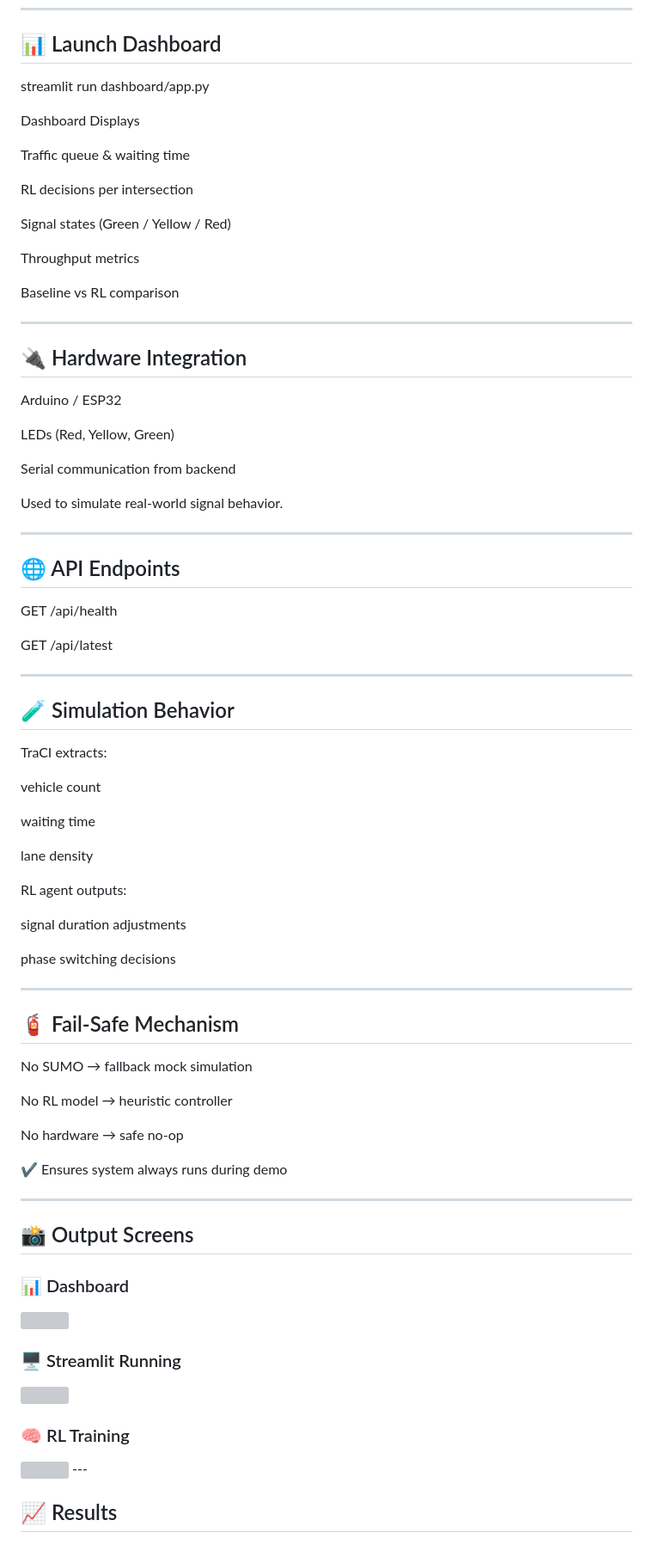
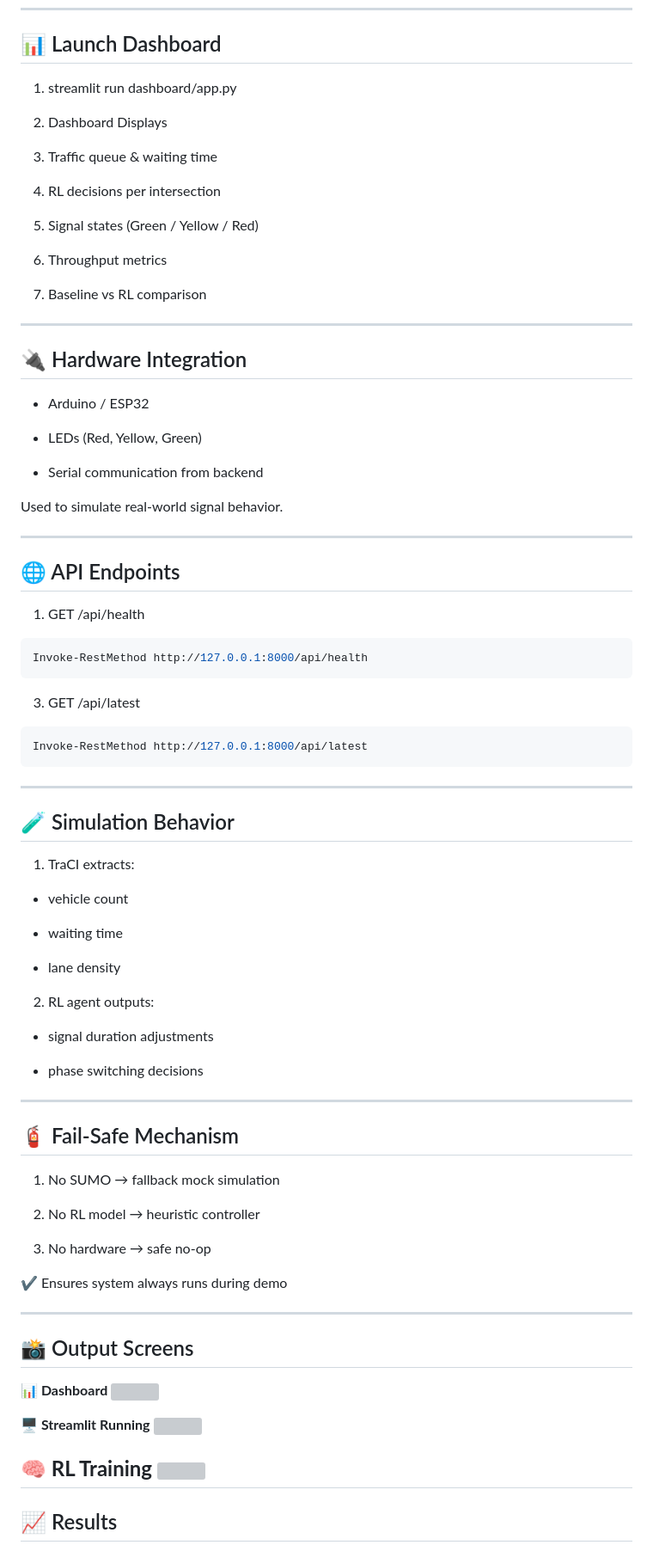
Before and after one commit to Riti2624/AI-Powered-Smart-Traffic-Signal-System, a Markdown page: README.md, the part around the change. Shown at 86% size. GitHub-like rendering; grey boxes are pictures that could not be loaded.

````diff
--- a/README.md
+++ b/README.md
@@ -135,19 +135,19 @@ python main.py --serial-port COM5 --interval 2 --serve-api
 
 ## 📊 Launch Dashboard
 
-streamlit run dashboard/app.py
+1. streamlit run dashboard/app.py
 
-Dashboard Displays
+2. Dashboard Displays
 
-Traffic queue & waiting time
+3. Traffic queue & waiting time
 
-RL decisions per intersection
+4. RL decisions per intersection
 
-Signal states (Green / Yellow / Red)
+5. Signal states (Green / Yellow / Red)
 
-Throughput metrics
+6. Throughput metrics
 
-Baseline vs RL comparison
+7. Baseline vs RL comparison
 
 
 
@@ -155,11 +155,11 @@ Baseline vs RL comparison
 
 ## 🔌 Hardware Integration
 
-Arduino / ESP32
+- Arduino / ESP32
 
-LEDs (Red, Yellow, Green)
+- LEDs (Red, Yellow, Green)
 
-Serial communication from backend
+- Serial communication from backend
 
 
 Used to simulate real-world signal behavior.
@@ -169,30 +169,33 @@ Used to simulate real-world signal behavior.
 
 ## 🌐 API Endpoints
 
-GET /api/health
-
-GET /api/latest
-
-
+1. GET /api/health
+ ```bash
+Invoke-RestMethod http://127.0.0.1:8000/api/health
+```
+3. GET /api/latest
+```bash
+Invoke-RestMethod http://127.0.0.1:8000/api/latest
+```
 
 ---
 
 ## 🧪 Simulation Behavior
 
-TraCI extracts:
+1. TraCI extracts:
 
-vehicle count
+- vehicle count
 
-waiting time
+- waiting time
 
-lane density
+- lane density
 
 
-RL agent outputs:
+2. RL agent outputs:
 
-signal duration adjustments
+- signal duration adjustments
 
-phase switching decisions
+- phase switching decisions
 
 
 
@@ -200,11 +203,11 @@ phase switching decisions
 
 ## 🧯 Fail-Safe Mechanism
 
-No SUMO → fallback mock simulation
+1. No SUMO → fallback mock simulation
 
-No RL model → heuristic controller
+2. No RL model → heuristic controller
 
-No hardware → safe no-op
+3. No hardware → safe no-op
 
 
 ✔ Ensures system always runs during demo
@@ -214,14 +217,13 @@ No hardware → safe no-op
 
 ## 📸 Output Screens
 
-### 📊 Dashboard
-
+**📊 Dashboard**
 <img src="https://github.com/user-attachments/assets/eb1beebf-59a3-48be-a425-8ecf0d083a24" width="100%" />
 
-### 🖥️ Streamlit Running
+**🖥️ Streamlit Running**
 <img src="https://github.com/user-attachments/assets/7fc96be4-c311-4773-bc25-766dcef84e65" width="100%" />
 
-### 🧠 RL Training
+**🧠 RL Training**
 <img src="https://github.com/user-attachments/assets/1bf9877a-41b3-4538-bd76-6d1061e0a987" width="100%" />
 ---
 
````
